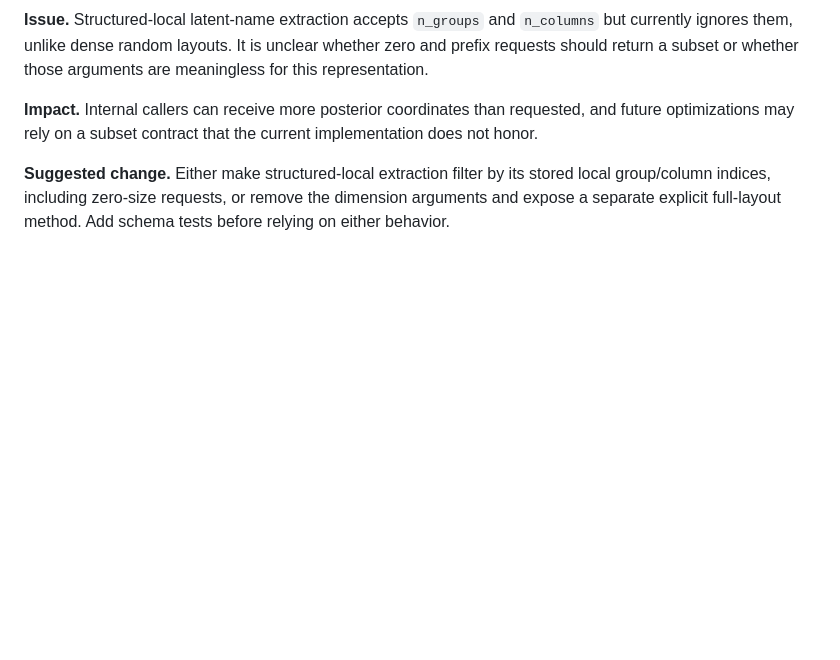
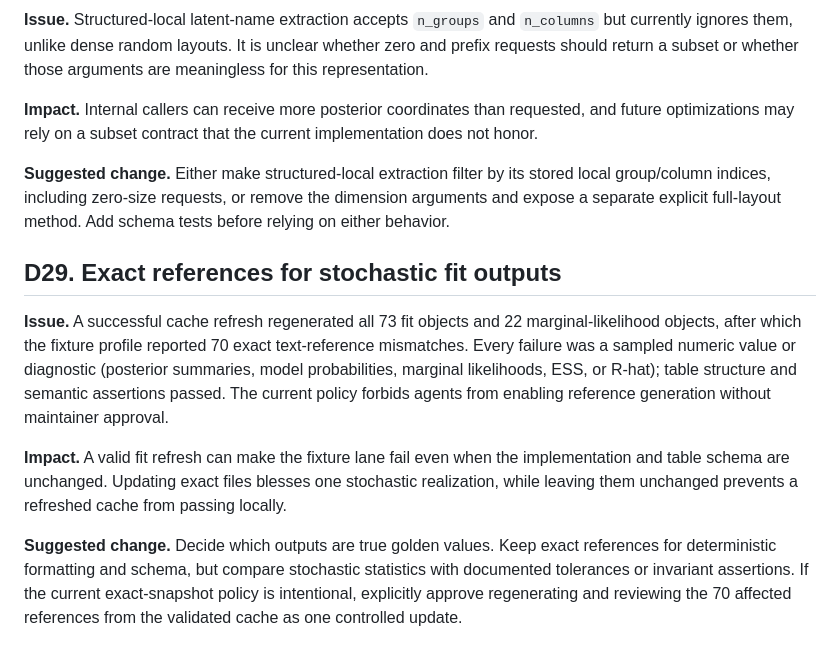
Before and after one commit to FBartos/BayesTools, a Markdown page: .agents/reports/current-branch-review-decisions.md, the part around the change. Rendered like a GitHub page; blank space fills up the shorter version.

Commit message:
Document stochastic fixture reference policy

```diff
--- a/.agents/reports/current-branch-review-decisions.md
+++ b/.agents/reports/current-branch-review-decisions.md
@@ -422,3 +422,25 @@ current implementation does not honor.
 stored local group/column indices, including zero-size requests, or remove the
 dimension arguments and expose a separate explicit full-layout method. Add
 schema tests before relying on either behavior.
+
+## D29. Exact references for stochastic fit outputs
+
+**Issue.** A successful cache refresh regenerated all 73 fit objects and 22
+marginal-likelihood objects, after which the fixture profile reported 70 exact
+text-reference mismatches. Every failure was a sampled numeric value or
+diagnostic (posterior summaries, model probabilities, marginal likelihoods,
+ESS, or R-hat); table structure and semantic assertions passed. The current
+policy forbids agents from enabling reference generation without maintainer
+approval.
+
+**Impact.** A valid fit refresh can make the fixture lane fail even when the
+implementation and table schema are unchanged. Updating exact files blesses
+one stochastic realization, while leaving them unchanged prevents a refreshed
+cache from passing locally.
+
+**Suggested change.** Decide which outputs are true golden values. Keep exact
+references for deterministic formatting and schema, but compare stochastic
+statistics with documented tolerances or invariant assertions. If the current
+exact-snapshot policy is intentional, explicitly approve regenerating and
+reviewing the 70 affected references from the validated cache as one controlled
+update.
```
